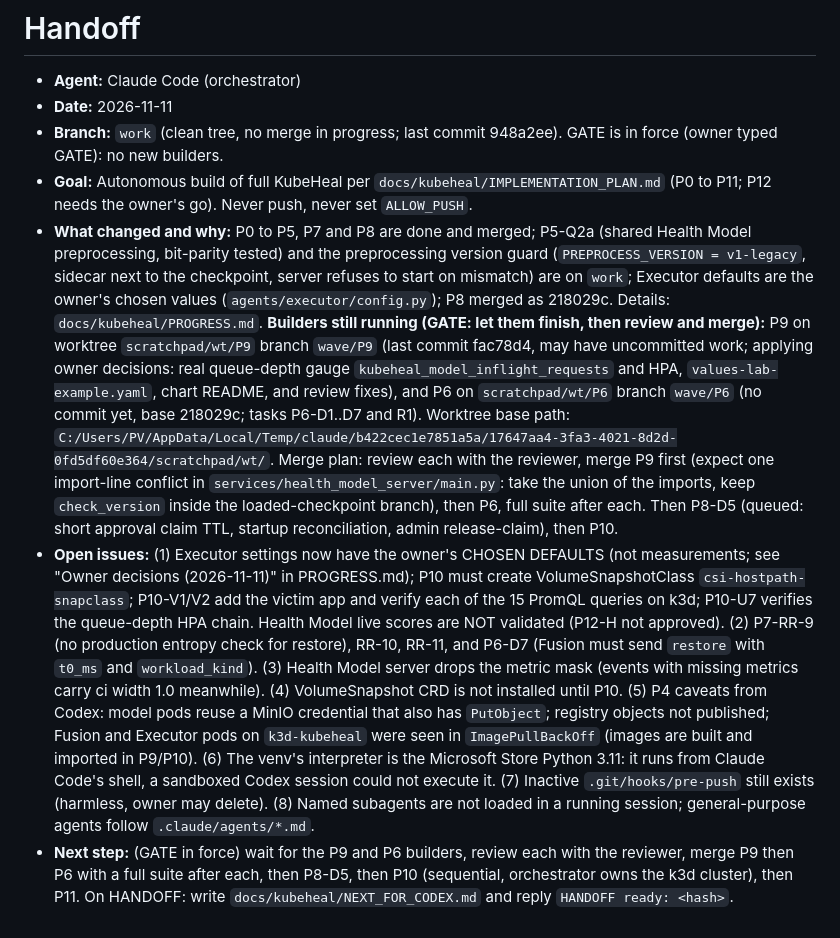
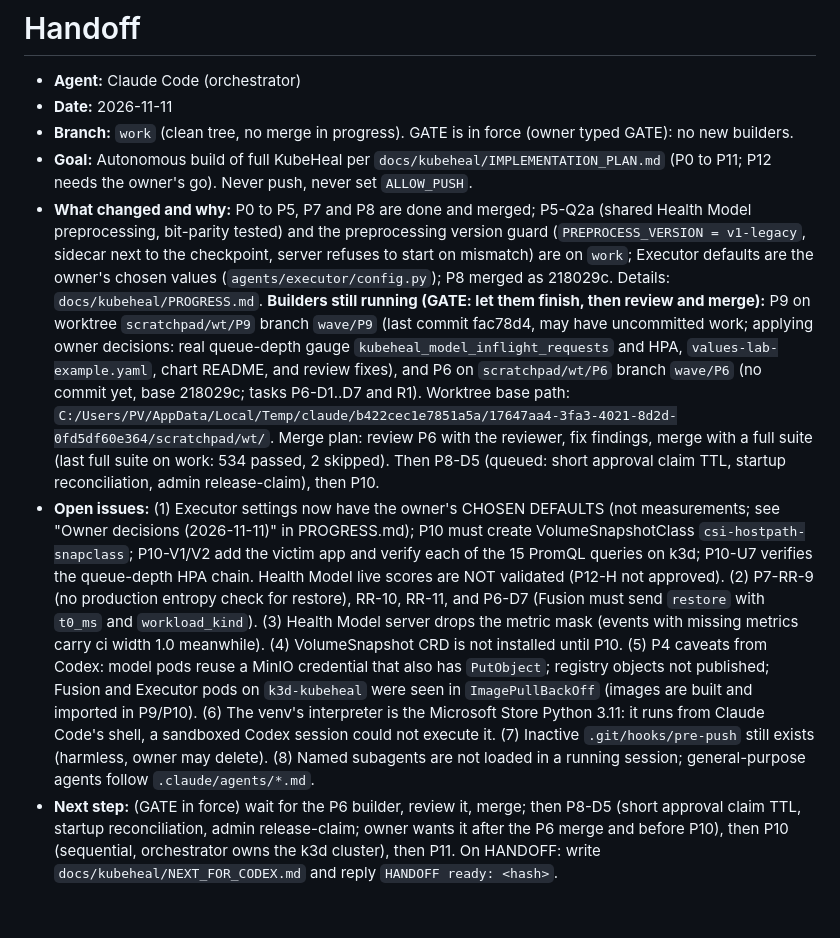
Before and after one commit to PRATHVI9607/Unisys_Model, a Markdown page: .ai/handoff.md, the part around the change. Drawn GitHub-style.

Commit message:
docs: handoff after P9 merge (P6 builder still running)
Claude-Session: https://claude.ai/code/session_01YZhHwBpvNESAccTLBjdqq6

```diff
--- a/.ai/handoff.md
+++ b/.ai/handoff.md
@@ -2,8 +2,8 @@
 
 - **Agent:** Claude Code (orchestrator)
 - **Date:** 2026-11-11
-- **Branch:** `work` (clean tree, no merge in progress; last commit 948a2ee). GATE is in force (owner typed GATE): no new builders.
+- **Branch:** `work` (clean tree, no merge in progress). GATE is in force (owner typed GATE): no new builders.
 - **Goal:** Autonomous build of full KubeHeal per `docs/kubeheal/IMPLEMENTATION_PLAN.md` (P0 to P11; P12 needs the owner's go). Never push, never set `ALLOW_PUSH`.
-- **What changed and why:** P0 to P5, P7 and P8 are done and merged; P5-Q2a (shared Health Model preprocessing, bit-parity tested) and the preprocessing version guard (`PREPROCESS_VERSION = v1-legacy`, sidecar next to the checkpoint, server refuses to start on mismatch) are on `work`; Executor defaults are the owner's chosen values (`agents/executor/config.py`); P8 merged as 218029c. Details: `docs/kubeheal/PROGRESS.md`. **Builders still running (GATE: let them finish, then review and merge):** P9 on worktree `scratchpad/wt/P9` branch `wave/P9` (last commit fac78d4, may have uncommitted work; applying owner decisions: real queue-depth gauge `kubeheal_model_inflight_requests` and HPA, `values-lab-example.yaml`, chart README, and review fixes), and P6 on `scratchpad/wt/P6` branch `wave/P6` (no commit yet, base 218029c; tasks P6-D1..D7 and R1). Worktree base path: `C:/Users/PV/AppData/Local/Temp/claude/b422cec1e7851a5a/17647aa4-3fa3-4021-8d2d-0fd5df60e364/scratchpad/wt/`. Merge plan: review each with the reviewer, merge P9 first (expect one import-line conflict in `services/health_model_server/main.py`: take the union of the imports, keep `check_version` inside the loaded-checkpoint branch), then P6, full suite after each. Then P8-D5 (queued: short approval claim TTL, startup reconciliation, admin release-claim), then P10.
+- **What changed and why:** P0 to P5, P7 and P8 are done and merged; P5-Q2a (shared Health Model preprocessing, bit-parity tested) and the preprocessing version guard (`PREPROCESS_VERSION = v1-legacy`, sidecar next to the checkpoint, server refuses to start on mismatch) are on `work`; Executor defaults are the owner's chosen values (`agents/executor/config.py`); P8 merged as 218029c. Details: `docs/kubeheal/PROGRESS.md`. **Builders still running (GATE: let them finish, then review and merge):** P9 on worktree `scratchpad/wt/P9` branch `wave/P9` (last commit fac78d4, may have uncommitted work; applying owner decisions: real queue-depth gauge `kubeheal_model_inflight_requests` and HPA, `values-lab-example.yaml`, chart README, and review fixes), and P6 on `scratchpad/wt/P6` branch `wave/P6` (no commit yet, base 218029c; tasks P6-D1..D7 and R1). Worktree base path: `C:/Users/PV/AppData/Local/Temp/claude/b422cec1e7851a5a/17647aa4-3fa3-4021-8d2d-0fd5df60e364/scratchpad/wt/`. Merge plan: review P6 with the reviewer, fix findings, merge with a full suite (last full suite on work: 534 passed, 2 skipped). Then P8-D5 (queued: short approval claim TTL, startup reconciliation, admin release-claim), then P10.
 - **Open issues:** (1) Executor settings now have the owner's CHOSEN DEFAULTS (not measurements; see "Owner decisions (2026-11-11)" in PROGRESS.md); P10 must create VolumeSnapshotClass `csi-hostpath-snapclass`; P10-V1/V2 add the victim app and verify each of the 15 PromQL queries on k3d; P10-U7 verifies the queue-depth HPA chain. Health Model live scores are NOT validated (P12-H not approved). (2) P7-RR-9 (no production entropy check for restore), RR-10, RR-11, and P6-D7 (Fusion must send `restore` with `t0_ms` and `workload_kind`). (3) Health Model server drops the metric mask (events with missing metrics carry ci width 1.0 meanwhile). (4) VolumeSnapshot CRD is not installed until P10. (5) P4 caveats from Codex: model pods reuse a MinIO credential that also has `PutObject`; registry objects not published; Fusion and Executor pods on `k3d-kubeheal` were seen in `ImagePullBackOff` (images are built and imported in P9/P10). (6) The venv's interpreter is the Microsoft Store Python 3.11: it runs from Claude Code's shell, a sandboxed Codex session could not execute it. (7) Inactive `.git/hooks/pre-push` still exists (harmless, owner may delete). (8) Named subagents are not loaded in a running session; general-purpose agents follow `.claude/agents/*.md`.
-- **Next step:** (GATE in force) wait for the P9 and P6 builders, review each with the reviewer, merge P9 then P6 with a full suite after each, then P8-D5, then P10 (sequential, orchestrator owns the k3d cluster), then P11. On HANDOFF: write `docs/kubeheal/NEXT_FOR_CODEX.md` and reply `HANDOFF ready: <hash>`.
+- **Next step:** (GATE in force) wait for the P6 builder, review it, merge; then P8-D5 (short approval claim TTL, startup reconciliation, admin release-claim; owner wants it after the P6 merge and before P10), then P10 (sequential, orchestrator owns the k3d cluster), then P11. On HANDOFF: write `docs/kubeheal/NEXT_FOR_CODEX.md` and reply `HANDOFF ready: <hash>`.
```
